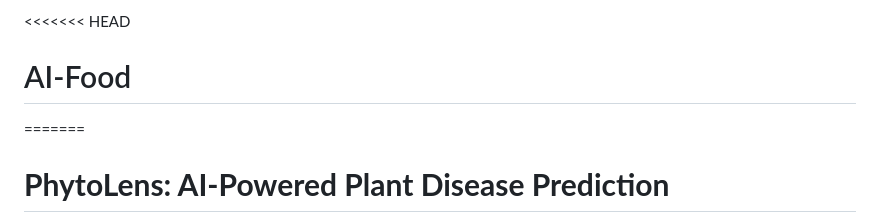
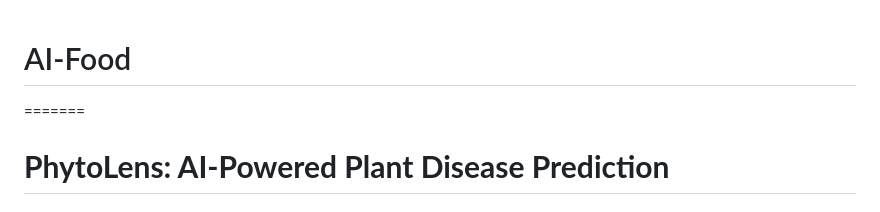
Before and after one commit to iamcosmico/AI-Food, a Markdown page: PHYTOLENS-A-PLANT-DISEASE-DETECTION-MACHINE-LEARNING-PROJECT-main/README.md, the part around the change. GitHub-like rendering.

```diff
--- a/PHYTOLENS-A-PLANT-DISEASE-DETECTION-MACHINE-LEARNING-PROJECT-main/README.md
+++ b/PHYTOLENS-A-PLANT-DISEASE-DETECTION-MACHINE-LEARNING-PROJECT-main/README.md
@@ -1,4 +1,3 @@
-<<<<<<< HEAD
 # AI-Food
 =======
 # **PhytoLens: AI-Powered Plant Disease Prediction**
```
